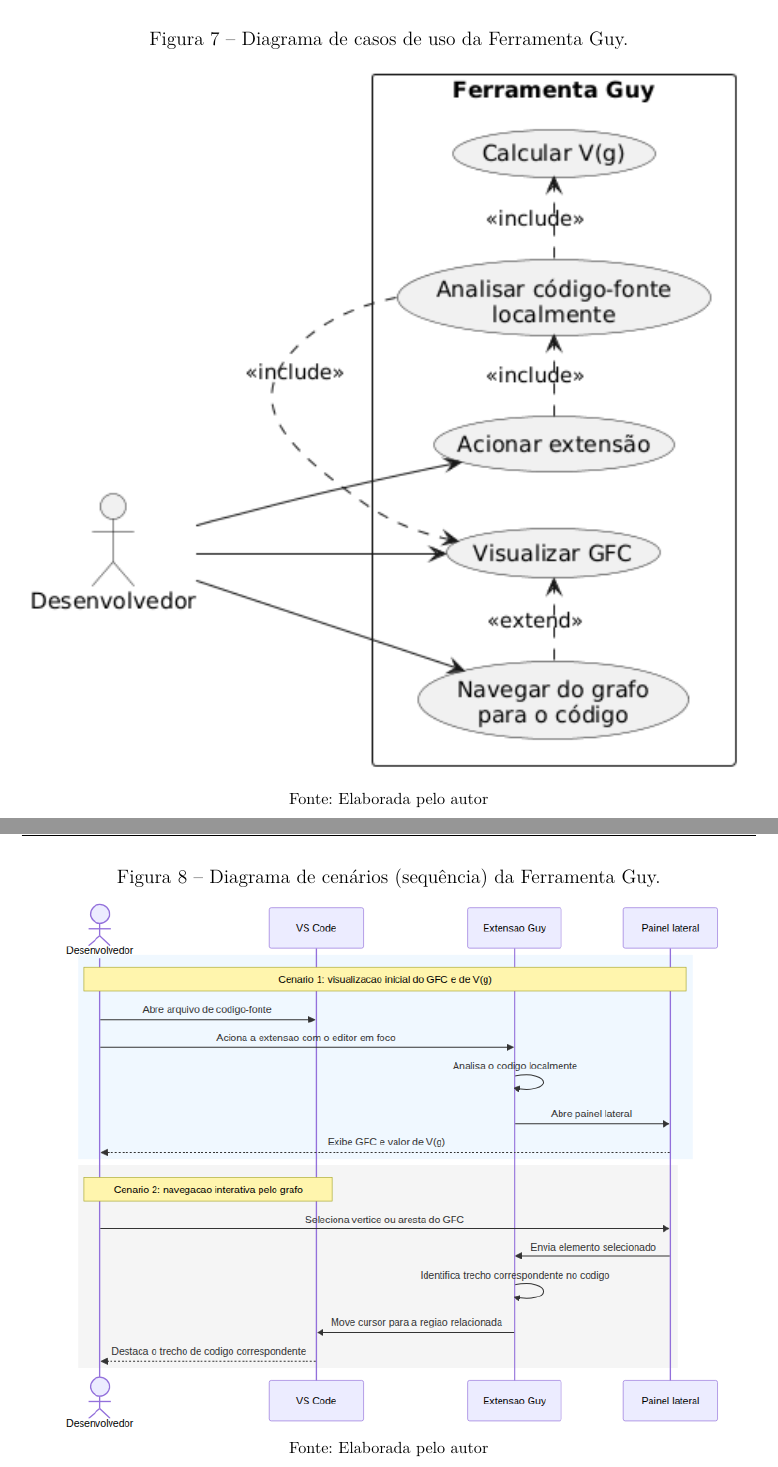
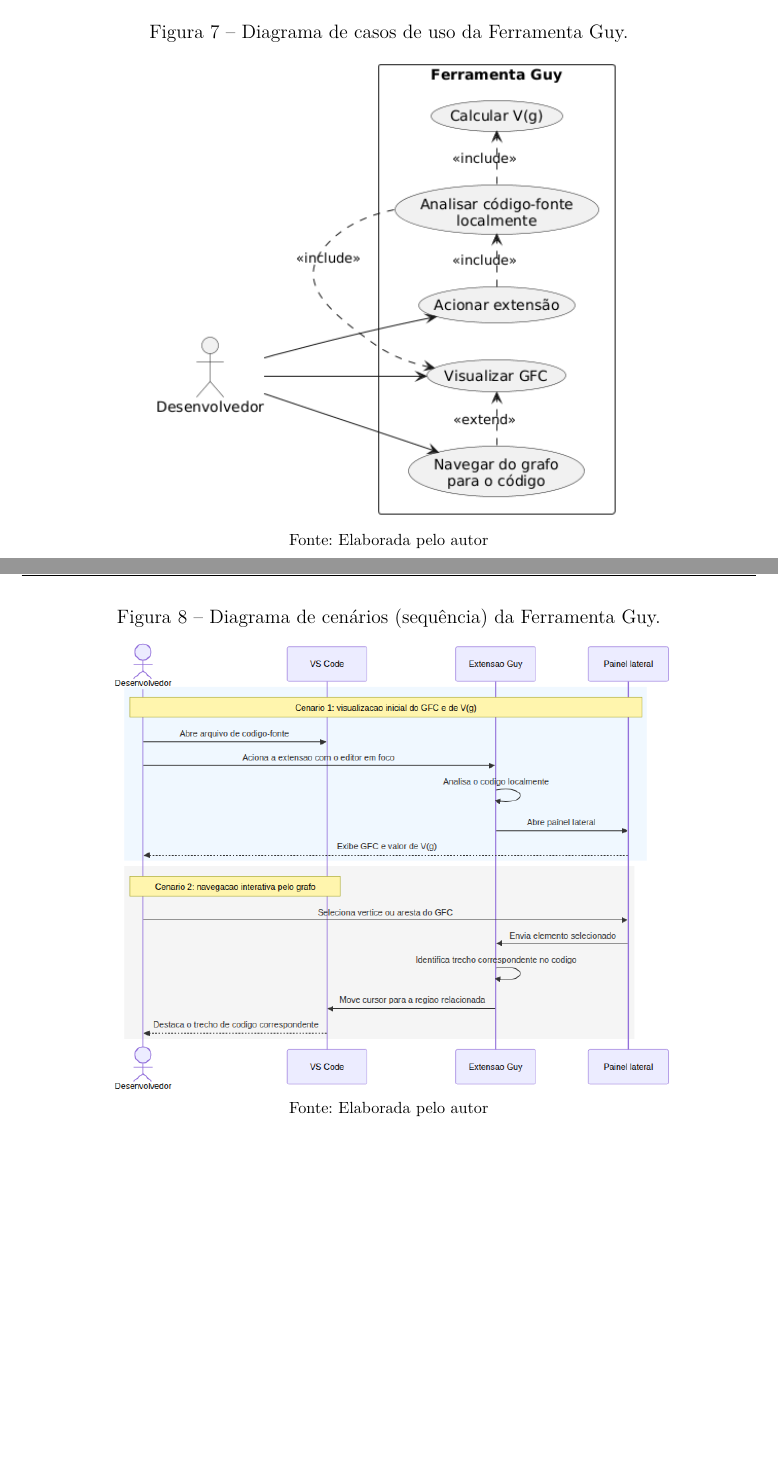
Before and after one commit to gm64x/guy-tex, a LaTeX thesis (Template Latex - Relatorio Tecnico - IFSP - SBV.tex, which reads capitulo04AnaliseDosResultados.tex): two parts of pages 25 and 26 of 27 before the commit and two parts of pages 24 and 25 of 26 after it, joined at a grey line, cut so that both start at the same text, the shorter picture padded with empty space. Compiled offline with pdfLaTeX.

Commit message:
Updates from Overleaf

```diff
--- a/capitulo04AnaliseDosResultados.tex
+++ b/capitulo04AnaliseDosResultados.tex
@@ -84,7 +84,7 @@ Essa proposta atende aos principais requisitos definidos para a ferramenta: exec
 \begin{figure}[H]
   \centering
     \caption{Diagrama de casos de uso da Ferramenta Guy.}
-  \includegraphics[width=1\linewidth]{imagens/diagrams/diagrama_casos_uso_guy.png}
+  \includegraphics[width=0.65\linewidth]{imagens/diagrams/diagrama_casos_uso_guy.png}
   \fonte{Elaborada pelo autor}
   \label{fig:casos_uso_guy}
 \end{figure}
@@ -92,7 +92,7 @@ Essa proposta atende aos principais requisitos definidos para a ferramenta: exec
 \begin{figure}[H]
   \centering
     \caption{Diagrama de cenários (sequência) da Ferramenta Guy.}
-  \includegraphics[width=1\linewidth]{imagens/diagrams/diagrama_cenarios_guy.png}
+  \includegraphics[width=0.85\linewidth]{imagens/diagrams/diagrama_cenarios_guy.png}
   \fonte{Elaborada pelo autor}
   \label{fig:cenarios_guy}
 \end{figure}
```
Also changed, not shown: 1 other file.
